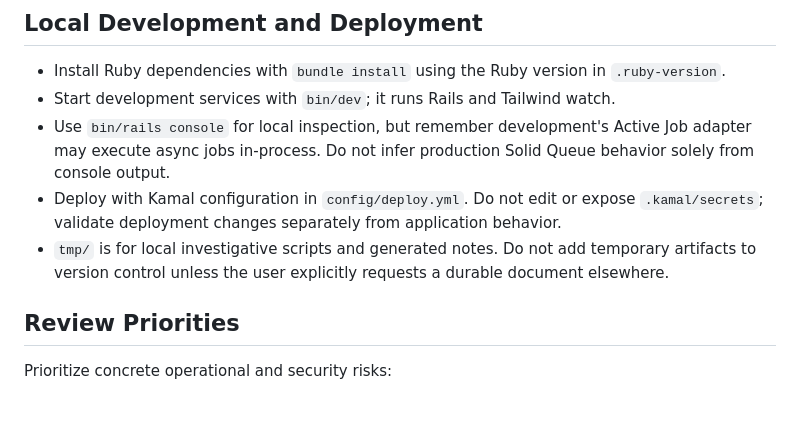
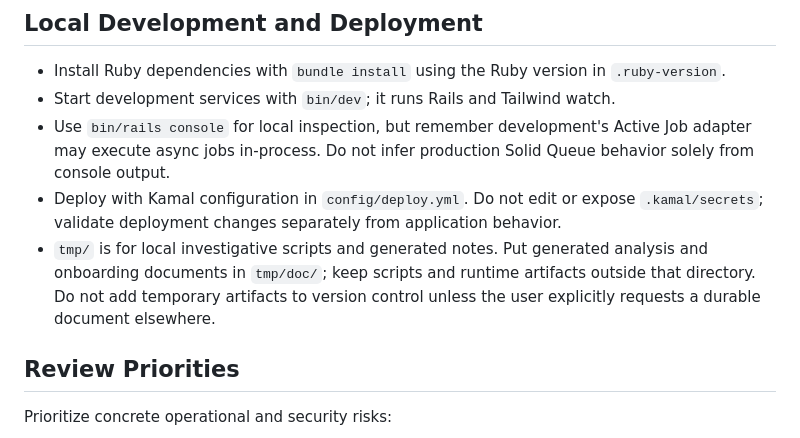
Before and after one commit to Lumen951/archon-crawler, a Markdown page: AGENTS.md, the part around the change. GitHub-like rendering; blank space fills up the shorter version.

Commit message:
Document temporary analysis directory

```diff
--- a/AGENTS.md
+++ b/AGENTS.md
@@ -126,9 +126,10 @@ credentials or external services in the test suite.
 - Deploy with Kamal configuration in `config/deploy.yml`. Do not edit or expose
   `.kamal/secrets`; validate deployment changes separately from application
   behavior.
-- `tmp/` is for local investigative scripts and generated notes. Do not add
-  temporary artifacts to version control unless the user explicitly requests a
-  durable document elsewhere.
+- `tmp/` is for local investigative scripts and generated notes. Put generated
+  analysis and onboarding documents in `tmp/doc/`; keep scripts and runtime
+  artifacts outside that directory. Do not add temporary artifacts to version
+  control unless the user explicitly requests a durable document elsewhere.
 
 ## Review Priorities
 
```
